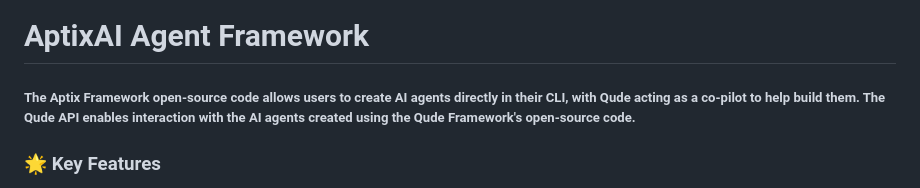
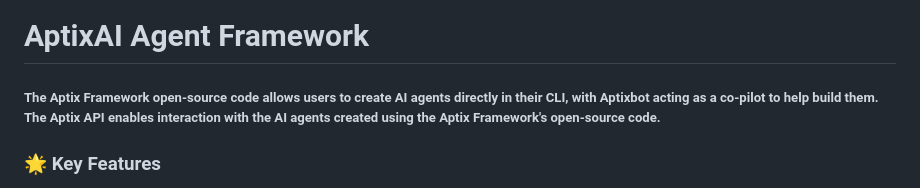
Before and after one commit to Aptixdotfun/Aptix-Framework, a Markdown page: README.md, the part around the change. Rendered like a GitHub page.

```diff
--- a/README.md
+++ b/README.md
@@ -2,7 +2,7 @@
 ![Logo](https://media.discordapp.net/attachments/1333920253532569601/1333988510171926589/shdfghfdsg.png?ex=679ae51d&is=6799939d&hm=e805844208deab7a242184f9433c19bb280fd793857d6fe44c1f5441cde5a2cc&=&format=webp&quality=lossless)
 
 # AptixAI Agent Framework
-##### The Aptix Framework open-source code allows users to create AI agents directly in their CLI, with Qude acting as a co-pilot to help build them. The Qude API enables interaction with the AI agents created using the Qude Framework's open-source code.
+##### The Aptix Framework open-source code allows users to create AI agents directly in their CLI, with Aptixbot acting as a co-pilot to help build them. The Aptix API enables interaction with the AI agents created using the Aptix Framework's open-source code.
 
 ### 🌟 Key Features
 - Agent Deployment: Deploy custom AI agents onto the Solana blockchain.
```
